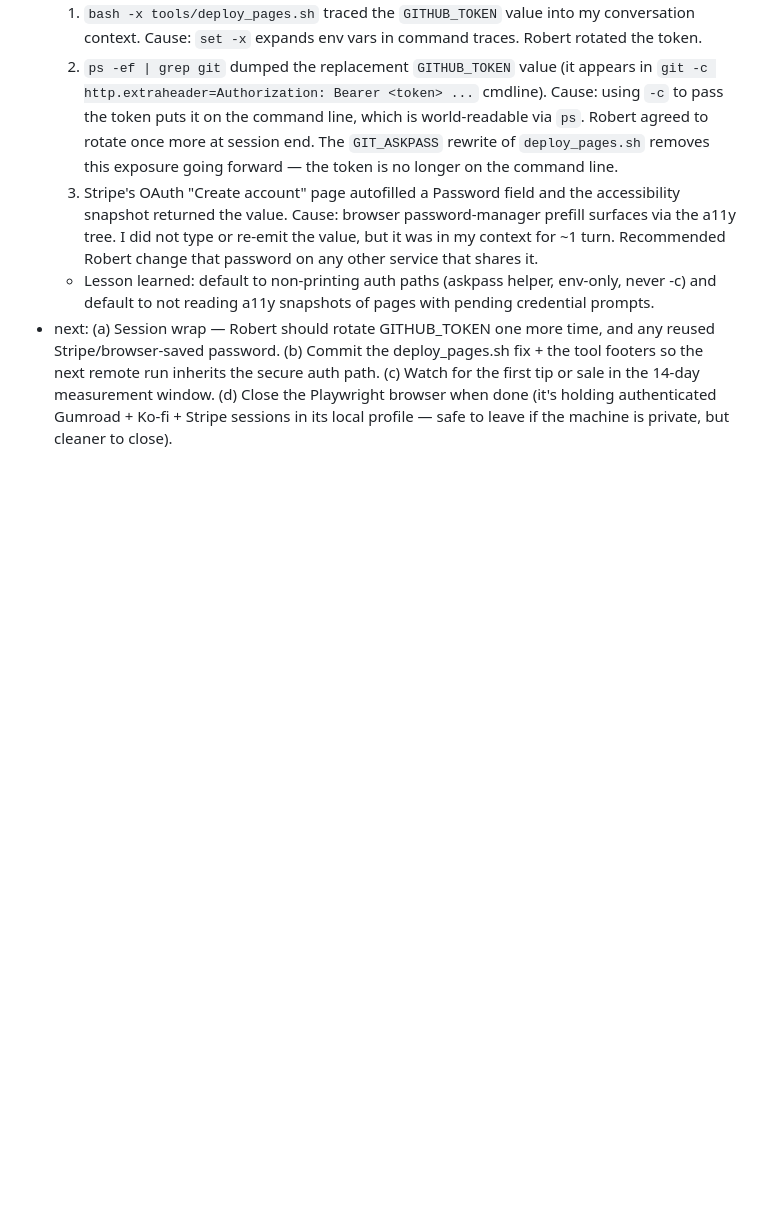
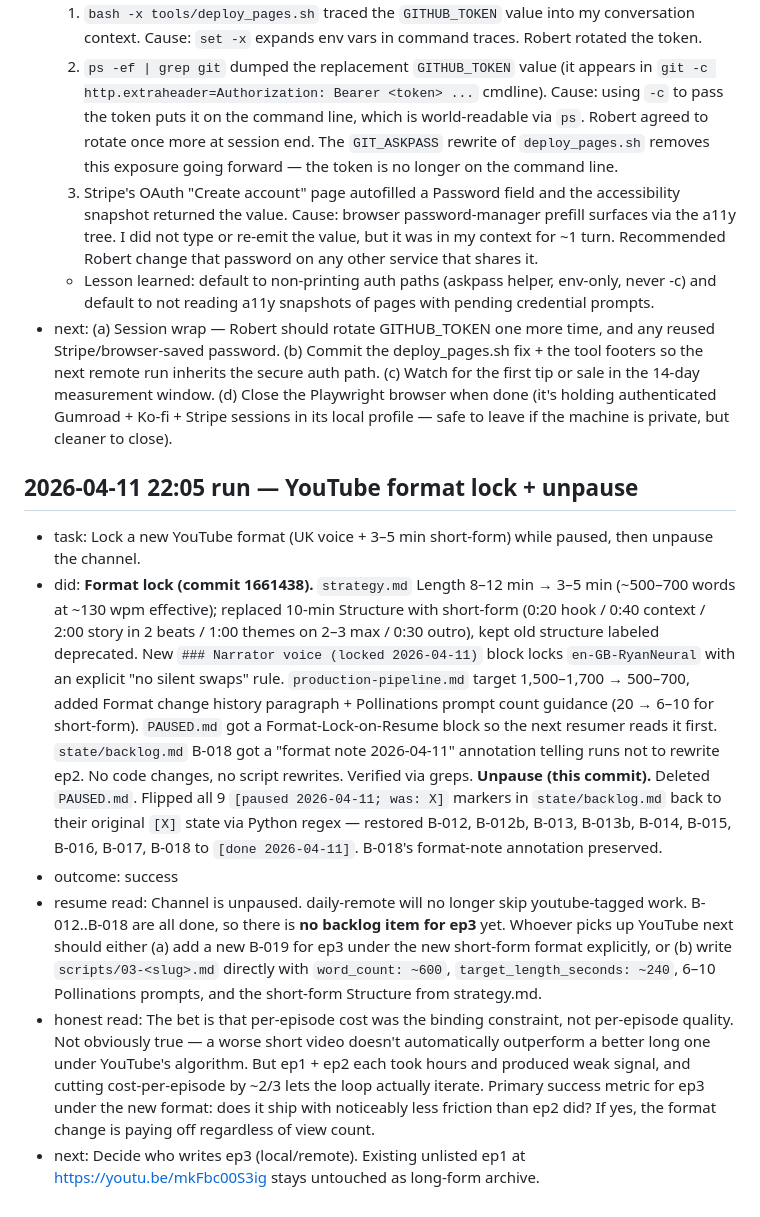
Before and after one commit to BobbyEBaby/cybertruck, a Markdown page: state/runlog.md, the part around the change. GitHub-like rendering; blank space fills up the shorter version.

```diff
--- a/state/runlog.md
+++ b/state/runlog.md
@@ -183,3 +183,11 @@ Append-only. Newest entries at the bottom. One entry per scheduled run.
   3. Stripe's OAuth "Create account" page autofilled a Password field and the accessibility snapshot returned the value. Cause: browser password-manager prefill surfaces via the a11y tree. I did not type or re-emit the value, but it was in my context for ~1 turn. Recommended Robert change that password on any other service that shares it.
   - Lesson learned: default to non-printing auth paths (askpass helper, env-only, never -c) and default to not reading a11y snapshots of pages with pending credential prompts.
 - next: (a) Session wrap — Robert should rotate GITHUB_TOKEN one more time, and any reused Stripe/browser-saved password. (b) Commit the deploy_pages.sh fix + the tool footers so the next remote run inherits the secure auth path. (c) Watch for the first tip or sale in the 14-day measurement window. (d) Close the Playwright browser when done (it's holding authenticated Gumroad + Ko-fi + Stripe sessions in its local profile — safe to leave if the machine is private, but cleaner to close).
+
+## 2026-04-11 22:05 run — YouTube format lock + unpause
+- task: Lock a new YouTube format (UK voice + 3–5 min short-form) while paused, then unpause the channel.
+- did: **Format lock (commit 1661438).** `strategy.md` Length 8–12 min → 3–5 min (~500–700 words at ~130 wpm effective); replaced 10-min Structure with short-form (0:20 hook / 0:40 context / 2:00 story in 2 beats / 1:00 themes on 2–3 max / 0:30 outro), kept old structure labeled deprecated. New `### Narrator voice (locked 2026-04-11)` block locks `en-GB-RyanNeural` with an explicit "no silent swaps" rule. `production-pipeline.md` target 1,500–1,700 → 500–700, added Format change history paragraph + Pollinations prompt count guidance (20 → 6–10 for short-form). `PAUSED.md` got a Format-Lock-on-Resume block so the next resumer reads it first. `state/backlog.md` B-018 got a "format note 2026-04-11" annotation telling runs not to rewrite ep2. No code changes, no script rewrites. Verified via greps. **Unpause (this commit).** Deleted `PAUSED.md`. Flipped all 9 `[paused 2026-04-11; was: X]` markers in `state/backlog.md` back to their original `[X]` state via Python regex — restored B-012, B-012b, B-013, B-013b, B-014, B-015, B-016, B-017, B-018 to `[done 2026-04-11]`. B-018's format-note annotation preserved.
+- outcome: success
+- resume read: Channel is unpaused. daily-remote will no longer skip youtube-tagged work. B-012..B-018 are all done, so there is **no backlog item for ep3** yet. Whoever picks up YouTube next should either (a) add a new B-019 for ep3 under the new short-form format explicitly, or (b) write `scripts/03-<slug>.md` directly with `word_count: ~600`, `target_length_seconds: ~240`, 6–10 Pollinations prompts, and the short-form Structure from strategy.md.
+- honest read: The bet is that per-episode cost was the binding constraint, not per-episode quality. Not obviously true — a worse short video doesn't automatically outperform a better long one under YouTube's algorithm. But ep1 + ep2 each took hours and produced weak signal, and cutting cost-per-episode by ~2/3 lets the loop actually iterate. Primary success metric for ep3 under the new format: does it ship with noticeably less friction than ep2 did? If yes, the format change is paying off regardless of view count.
+- next: Decide who writes ep3 (local/remote). Existing unlisted ep1 at https://youtu.be/mkFbc00S3ig stays untouched as long-form archive.
```
Also changed, not shown: experiments/youtube-history-channel/PAUSED.md (deleted, +0 -56 lines), state/backlog.md (+9 -9 lines).
